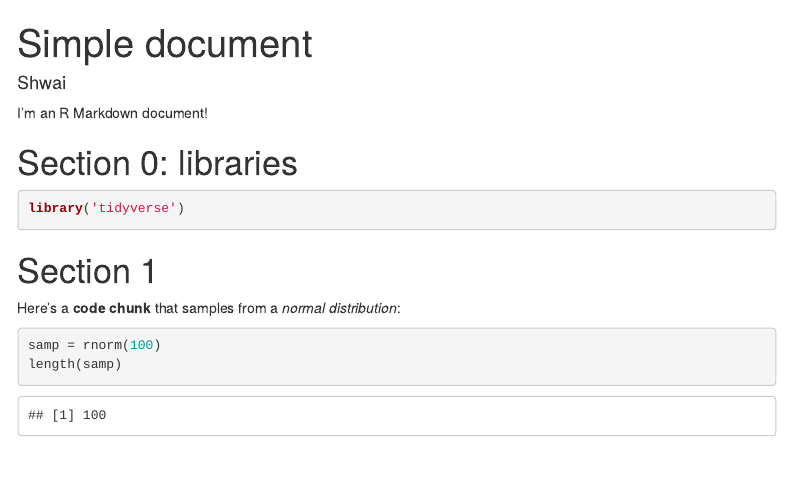
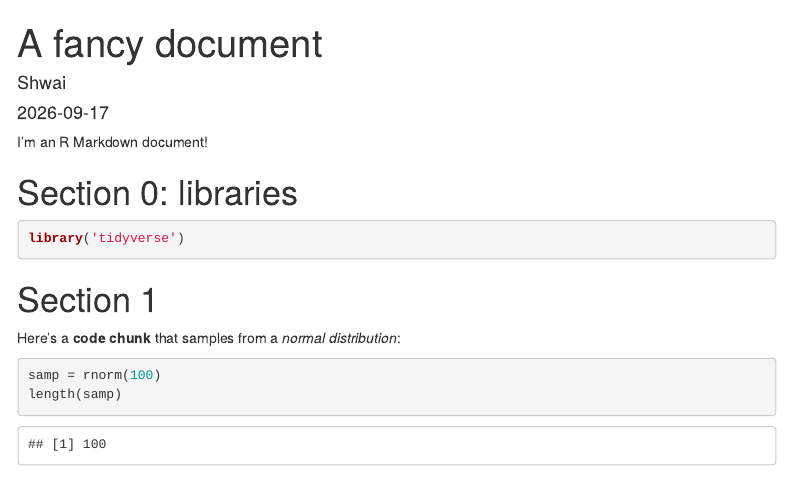
Before and after one commit to wshwai188/Building-blocks, an R Markdown document (0915_class_example.Rmd): the page in a window 1100 px wide, from its top. Rendered offline with R 4.5, knitr and Pandoc, with nearby package versions; code that draws random numbers runs with fixed seeds of ours; menus at the side of the page are left out.

Commit message:
The new version

```diff
--- a/0915_class_example.Rmd
+++ b/0915_class_example.Rmd
@@ -1,6 +1,7 @@
 ---
-title: "Simple document"
+title: "A fancy document"
 author: "Shwai"
+date: 2026-09-17
 output:
    html_document:
     toc: true
```
